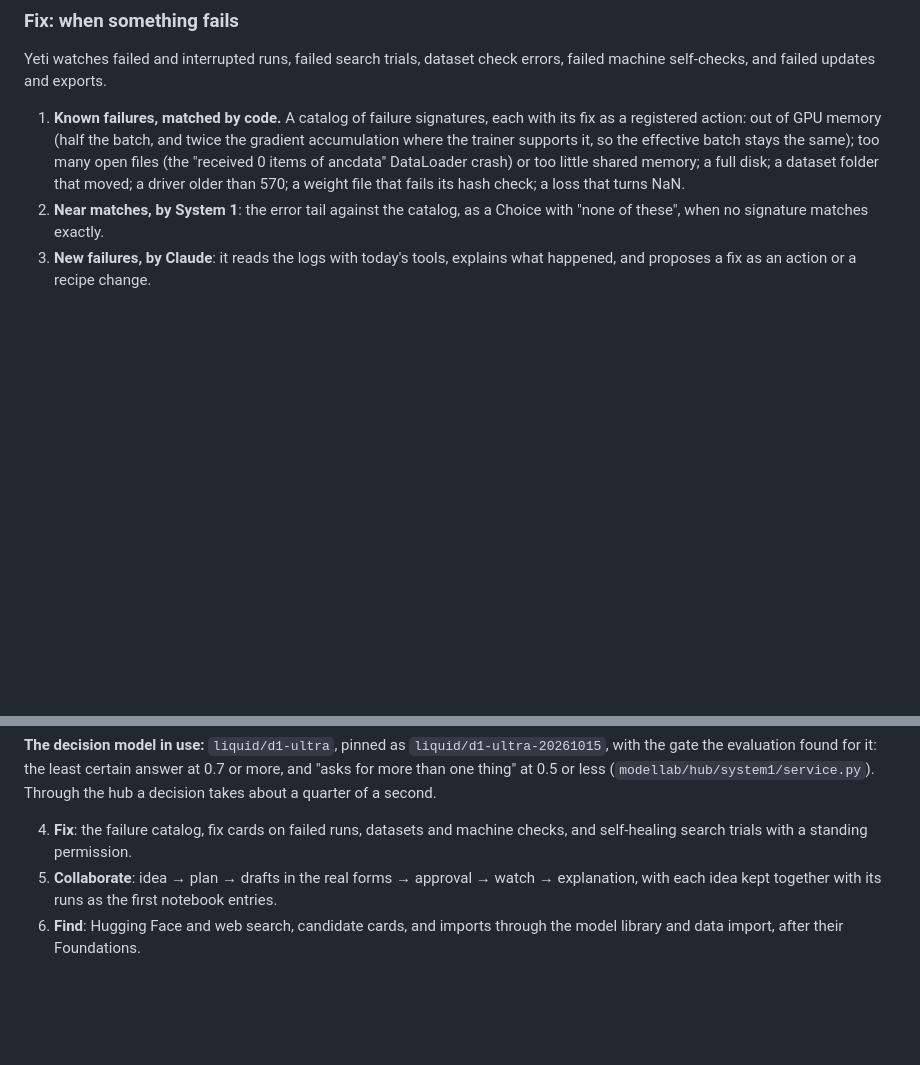
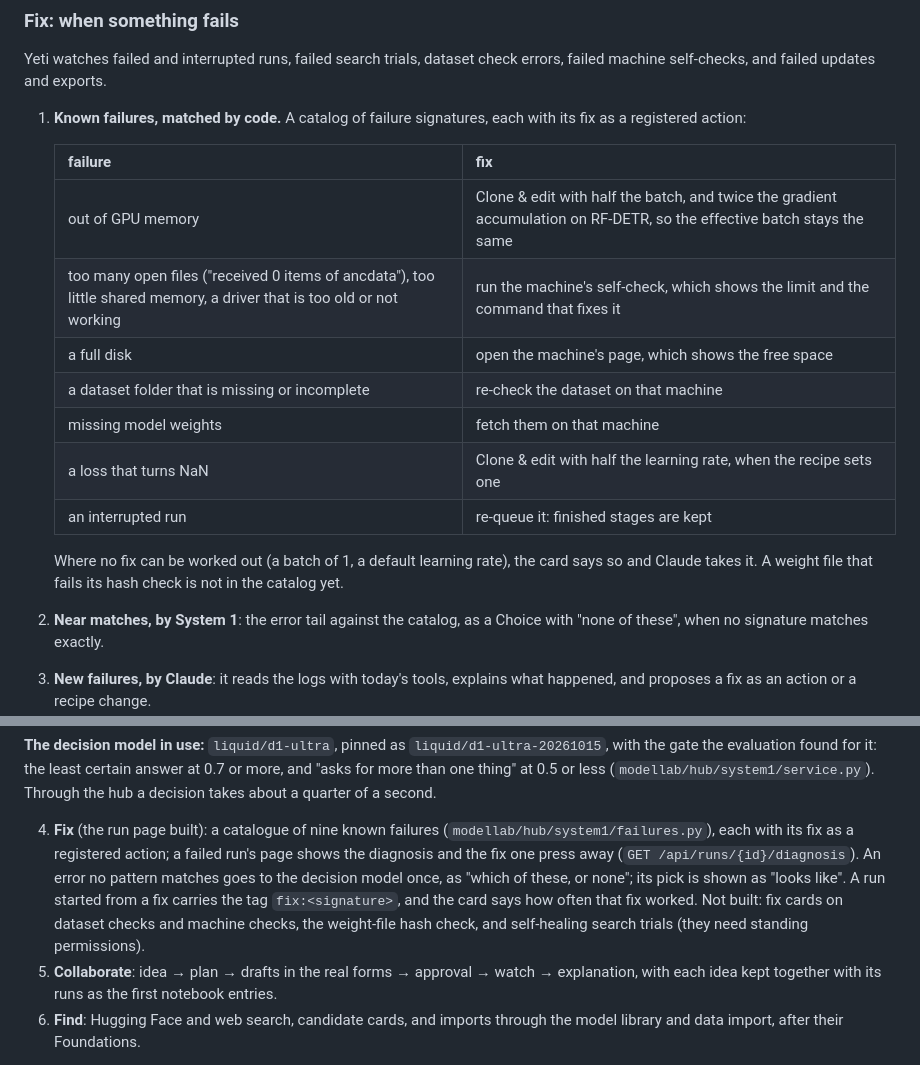
Before and after one commit to eminvelizade/model_distillation, a Markdown page: docs/AGENTS_PLAN.md, 2 parts joined by grey strips. GitHub-like rendering; blank space fills up the shorter version.

```diff
--- a/docs/AGENTS_PLAN.md
+++ b/docs/AGENTS_PLAN.md
@@ -234,10 +234,19 @@ Yeti watches failed and interrupted runs, failed search trials, dataset check er
 and failed updates and exports.
 
 1. **Known failures, matched by code.** A catalog of failure signatures, each with its fix as a registered action:
-   out of GPU memory (half the batch, and twice the gradient accumulation where the trainer supports it, so the
-   effective batch stays the same); too many open files (the "received 0 items of ancdata" DataLoader crash) or too
-   little shared memory; a full disk; a dataset folder that moved; a driver older than 570; a weight file that
-   fails its hash check; a loss that turns NaN.
+
+   | failure | fix |
+   |---|---|
+   | out of GPU memory | Clone & edit with half the batch, and twice the gradient accumulation on RF-DETR, so the effective batch stays the same |
+   | too many open files ("received 0 items of ancdata"), too little shared memory, a driver that is too old or not working | run the machine's self-check, which shows the limit and the command that fixes it |
+   | a full disk | open the machine's page, which shows the free space |
+   | a dataset folder that is missing or incomplete | re-check the dataset on that machine |
+   | missing model weights | fetch them on that machine |
+   | a loss that turns NaN | Clone & edit with half the learning rate, when the recipe sets one |
+   | an interrupted run | re-queue it: finished stages are kept |
+
+   Where no fix can be worked out (a batch of 1, a default learning rate), the card says so and Claude takes it.
+   A weight file that fails its hash check is not in the catalog yet.
 2. **Near matches, by System 1**: the error tail against the catalog, as a Choice with "none of these", when no
    signature matches exactly.
 3. **New failures, by Claude**: it reads the logs with today's tools, explains what happened, and proposes a fix as
@@ -400,8 +409,12 @@ Each step ships on its own and is useful without the next.
 evaluation found for it: the least certain answer at 0.7 or more, and "asks for more than one thing" at 0.5 or
 less (`modellab/hub/system1/service.py`). Through the hub a decision takes about a quarter of a second.
 
-4. **Fix**: the failure catalog, fix cards on failed runs, datasets and machine checks, and self-healing search
-   trials with a standing permission.
+4. **Fix** (the run page built): a catalogue of nine known failures (`modellab/hub/system1/failures.py`), each
+   with its fix as a registered action; a failed run's page shows the diagnosis and the fix one press away
+   (`GET /api/runs/{id}/diagnosis`). An error no pattern matches goes to the decision model once, as "which of
+   these, or none"; its pick is shown as "looks like". A run started from a fix carries the tag `fix:<signature>`,
+   and the card says how often that fix worked. Not built: fix cards on dataset checks and machine checks, the
+   weight-file hash check, and self-healing search trials (they need standing permissions).
 5. **Collaborate**: idea → plan → drafts in the real forms → approval → watch → explanation, with each idea kept
    together with its runs as the first notebook entries.
 6. **Find**: Hugging Face and web search, candidate cards, and imports through the model library and data import,
```
Also changed, not shown: docs/HUB.md (+18 -0 lines), docs/SYSTEM1_EVAL.md (+17 -0 lines), docs/screenshots/hub_15_fix_card.png (added), 13 other files.
